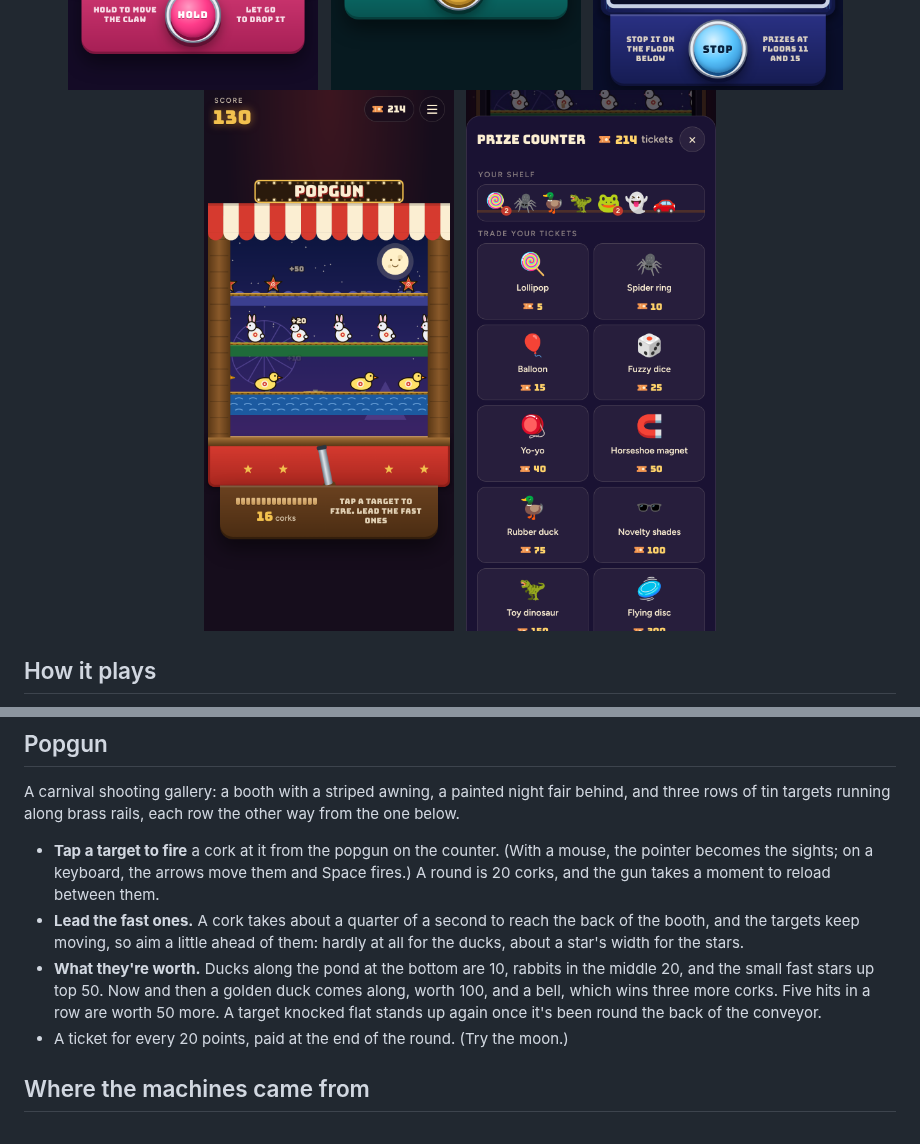
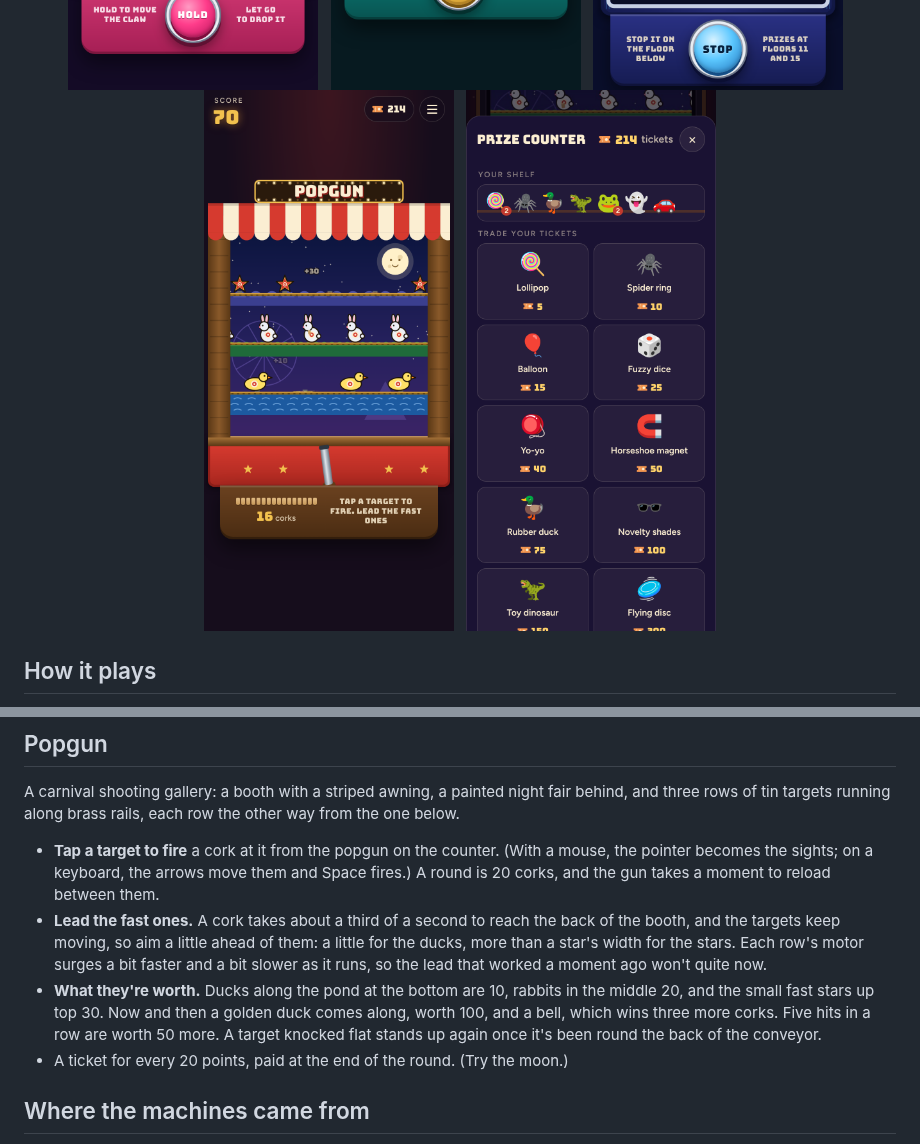
Before and after one commit to markjf99702/free-play, a Markdown page: README.md, 2 parts joined by grey strips. GitHub-like rendering; pictures changed too: docs/phone-popgun.png.

```diff
--- a/README.md
+++ b/README.md
@@ -115,8 +115,8 @@ A stacker: a tower against a night skyline, its windows the grid, seven across a
 A carnival shooting gallery: a booth with a striped awning, a painted night fair behind, and three rows of tin targets running along brass rails, each row the other way from the one below.
 
 - **Tap a target to fire** a cork at it from the popgun on the counter. (With a mouse, the pointer becomes the sights; on a keyboard, the arrows move them and Space fires.) A round is 20 corks, and the gun takes a moment to reload between them.
-- **Lead the fast ones.** A cork takes about a quarter of a second to reach the back of the booth, and the targets keep moving, so aim a little ahead of them: hardly at all for the ducks, about a star's width for the stars.
-- **What they're worth.** Ducks along the pond at the bottom are 10, rabbits in the middle 20, and the small fast stars up top 50. Now and then a golden duck comes along, worth 100, and a bell, which wins three more corks. Five hits in a row are worth 50 more. A target knocked flat stands up again once it's been round the back of the conveyor.
+- **Lead the fast ones.** A cork takes about a third of a second to reach the back of the booth, and the targets keep moving, so aim a little ahead of them: a little for the ducks, more than a star's width for the stars. Each row's motor surges a bit faster and a bit slower as it runs, so the lead that worked a moment ago won't quite now.
+- **What they're worth.** Ducks along the pond at the bottom are 10, rabbits in the middle 20, and the small fast stars up top 30. Now and then a golden duck comes along, worth 100, and a bell, which wins three more corks. Five hits in a row are worth 50 more. A target knocked flat stands up again once it's been round the back of the conveyor.
 - A ticket for every 20 points, paid at the end of the round. (Try the moon.)
 
 ## Where the machines came from
```
Also changed, not shown: floor/popgun.jpg, og.png, 6 other files.
